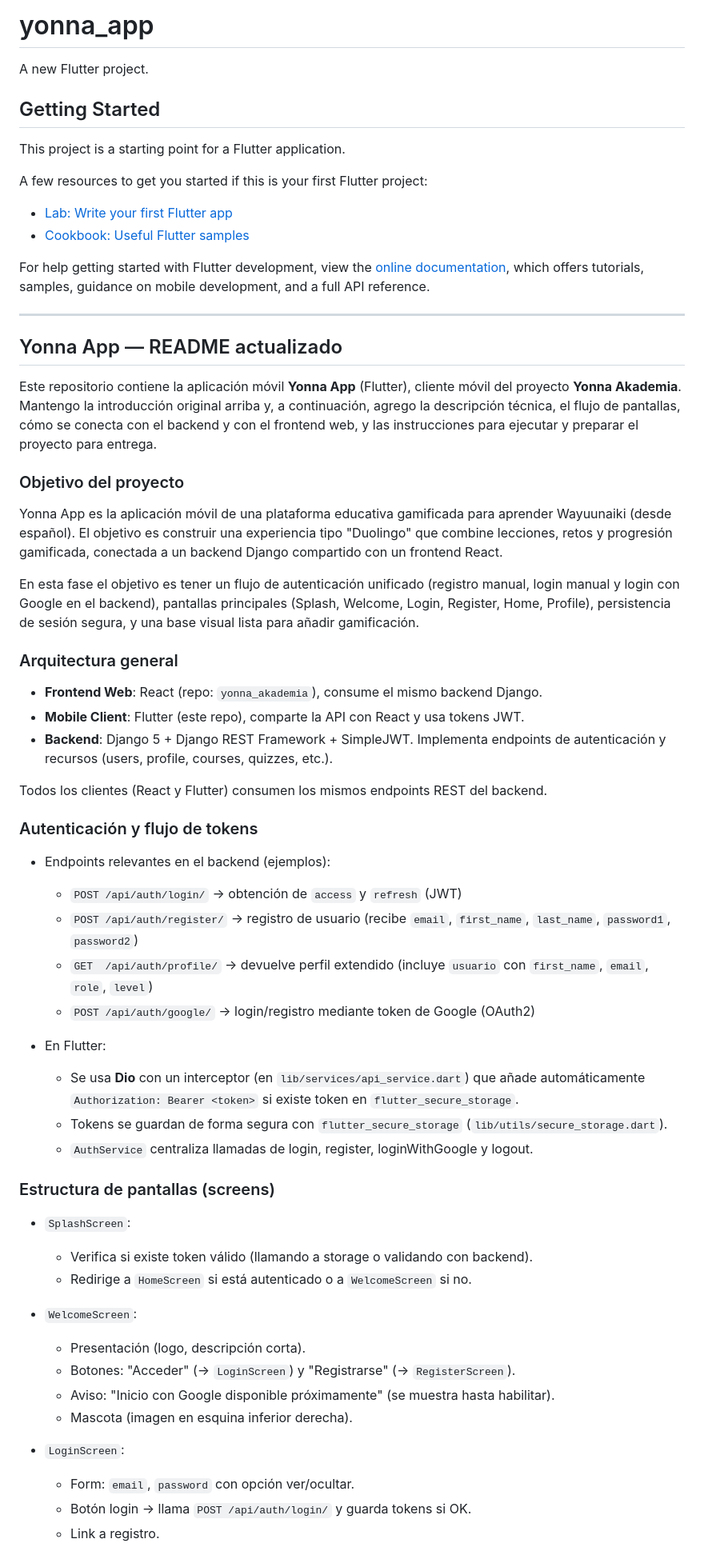
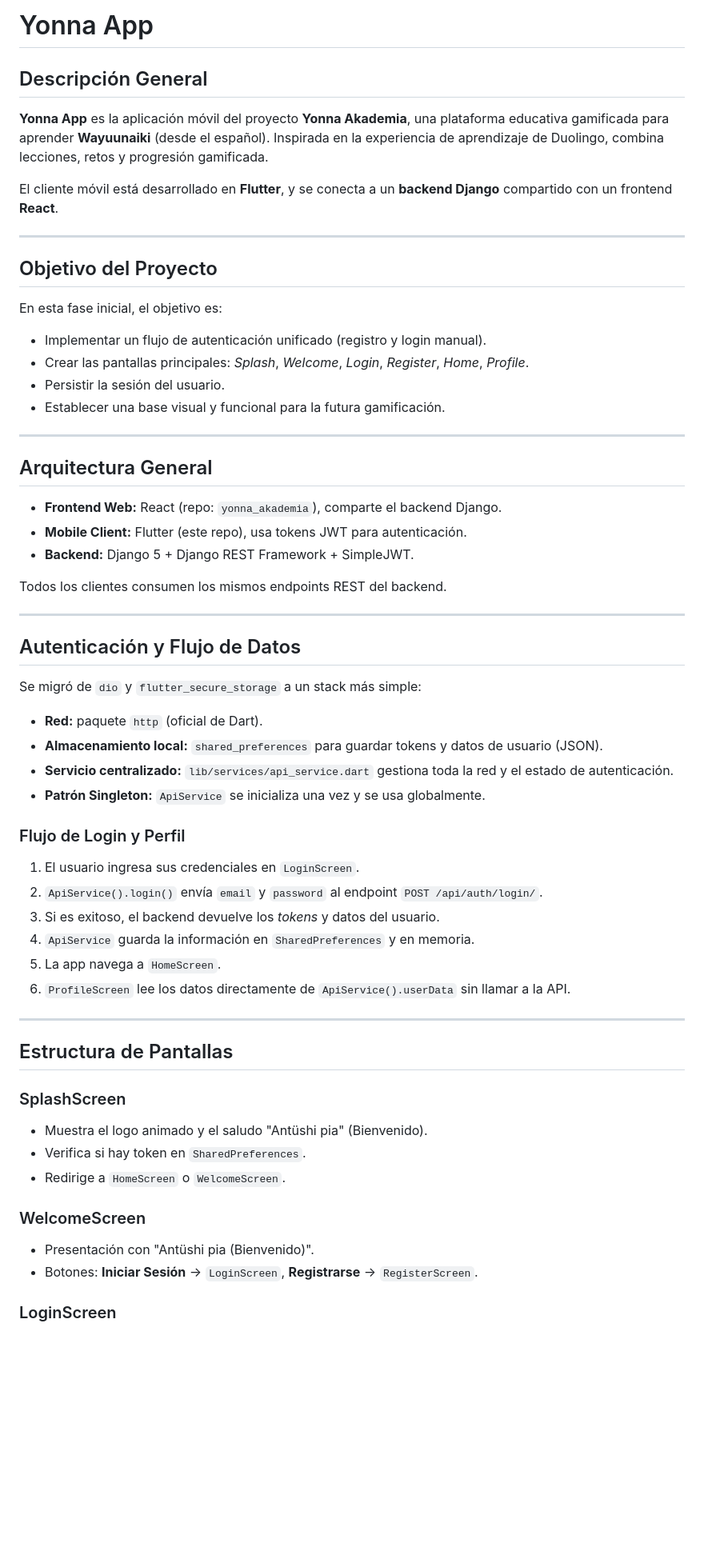
Before and after one commit to ivnmtz09/yonna_app, a Markdown page: README.md, the part around the change printed below. Shown: that part at 80% size. Drawn GitHub-style; blank space fills up the shorter version.

Commit message:
Revise README with project details and structure
Updated README to reflect project objectives, architecture, and authentication flow.

```diff
--- a/README.md
+++ b/README.md
@@ -1,72 +1,66 @@
-# yonna_app
+# Yonna App
 
-A new Flutter project.
+## Descripción General
 
-## Getting Started
+**Yonna App** es la aplicación móvil del proyecto **Yonna Akademia**, una plataforma educativa gamificada para aprender **Wayuunaiki** (desde el español). Inspirada en la experiencia de aprendizaje de Duolingo, combina lecciones, retos y progresión gamificada.
 
-This project is a starting point for a Flutter application.
-
-A few resources to get you started if this is your first Flutter project:
-
-* [Lab: Write your first Flutter app](https://docs.flutter.dev/get-started/codelab)
-* [Cookbook: Useful Flutter samples](https://docs.flutter.dev/cookbook)
-
-For help getting started with Flutter development, view the
-[online documentation](https://docs.flutter.dev/), which offers tutorials,
-samples, guidance on mobile development, and a full API reference.
+El cliente móvil está desarrollado en **Flutter**, y se conecta a un **backend Django** compartido con un frontend **React**.
 
 ---
 
-## Yonna App — README actualizado
+## Objetivo del Proyecto
 
-Este repositorio contiene la aplicación móvil **Yonna App** (Flutter), cliente móvil del proyecto **Yonna Akademia**. Mantengo la introducción original arriba y, a continuación, agrego la descripción técnica, el flujo de pantallas, cómo se conecta con el backend y con el frontend web, y las instrucciones para ejecutar y preparar el proyecto para entrega.
+En esta fase inicial, el objetivo es:
 
-### Objetivo del proyecto
+* Implementar un flujo de autenticación unificado (registro y login manual).
+* Crear las pantallas principales: *Splash*, *Welcome*, *Login*, *Register*, *Home*, *Profile*.
+* Persistir la sesión del usuario.
+* Establecer una base visual y funcional para la futura gamificación.
 
-Yonna App es la aplicación móvil de una plataforma educativa gamificada para aprender Wayuunaiki (desde español). El objetivo es construir una experiencia tipo "Duolingo" que combine lecciones, retos y progresión gamificada, conectada a un backend Django compartido con un frontend React.
+---
 
-En esta fase el objetivo es tener un flujo de autenticación unificado (registro manual, login manual y login con Google en el backend), pantallas principales (Splash, Welcome, Login, Register, Home, Profile), persistencia de sesión segura, y una base visual lista para añadir gamificación.
+## Arquitectura General
 
-### Arquitectura general
+* **Frontend Web:** React (repo: `yonna_akademia`), comparte el backend Django.
+* **Mobile Client:** Flutter (este repo), usa tokens JWT para autenticación.
+* **Backend:** Django 5 + Django REST Framework + SimpleJWT.
 
-* **Frontend Web**: React (repo: `yonna_akademia`), consume el mismo backend Django.
-* **Mobile Client**: Flutter (este repo), comparte la API con React y usa tokens JWT.
-* **Backend**: Django 5 + Django REST Framework + SimpleJWT. Implementa endpoints de autenticación y recursos (users, profile, courses, quizzes, etc.).
+Todos los clientes consumen los mismos endpoints REST del backend.
 
-Todos los clientes (React y Flutter) consumen los mismos endpoints REST del backend.
+---
 
-### Autenticación y flujo de tokens
+## Autenticación y Flujo de Datos
 
-* Endpoints relevantes en el backend (ejemplos):
+Se migró de `dio` y `flutter_secure_storage` a un stack más simple:
 
-  * `POST /api/auth/login/` → obtención de `access` y `refresh` (JWT)
-  * `POST /api/auth/register/` → registro de usuario (recibe `email`, `first_name`, `last_name`, `password1`, `password2`)
-  * `GET  /api/auth/profile/` → devuelve perfil extendido (incluye `usuario` con `first_name`, `email`, `role`, `level`)
-  * `POST /api/auth/google/` → login/registro mediante token de Google (OAuth2)
+* **Red:** paquete `http` (oficial de Dart).
+* **Almacenamiento local:** `shared_preferences` para guardar tokens y datos de usuario (JSON).
+* **Servicio centralizado:** `lib/services/api_service.dart` gestiona toda la red y el estado de autenticación.
+* **Patrón Singleton:** `ApiService` se inicializa una vez y se usa globalmente.
 
-* En Flutter:
+### Flujo de Login y Perfil
 
-  * Se usa **Dio** con un interceptor (en `lib/services/api_service.dart`) que añade automáticamente `Authorization: Bearer <token>` si existe token en `flutter_secure_storage`.
-  * Tokens se guardan de forma segura con `flutter_secure_storage` (`lib/utils/secure_storage.dart`).
-  * `AuthService` centraliza llamadas de login, register, loginWithGoogle y logout.
+1. El usuario ingresa sus credenciales en `LoginScreen`.
+2. `ApiService().login()` envía `email` y `password` al endpoint `POST /api/auth/login/`.
+3. Si es exitoso, el backend devuelve los *tokens* y datos del usuario.
+4. `ApiService` guarda la información en `SharedPreferences` y en memoria.
+5. La app navega a `HomeScreen`.
+6. `ProfileScreen` lee los datos directamente de `ApiService().userData` sin llamar a la API.
 
-### Estructura de pantallas (screens)
+---
 
-* `SplashScreen`:
+## Estructura de Pantallas
 
-  * Verifica si existe token válido (llamando a storage o validando con backend).
-  * Redirige a `HomeScreen` si está autenticado o a `WelcomeScreen` si no.
+### SplashScreen
 
-* `WelcomeScreen`:
+* Muestra el logo animado y el saludo "Antüshi pia" (Bienvenido).
+* Verifica si hay token en `SharedPreferences`.
+* Redirige a `HomeScreen` o `WelcomeScreen`.
 
-  * Presentación (logo, descripción corta).
-  * Botones: "Acceder" (→ `LoginScreen`) y "Registrarse" (→ `RegisterScreen`).
-  * Aviso: "Inicio con Google disponible próximamente" (se muestra hasta habilitar).
-  * Mascota (imagen en esquina inferior derecha).
+### WelcomeScreen
 
-* `LoginScreen`:
+* Presentación con "Antüshi pia (Bienvenido)".
+* Botones: **Iniciar Sesión** → `LoginScreen`, **Registrarse** → `RegisterScreen`.
 
-  * Form: `email`, `password` con opción ver/ocultar.
-  * Botón login → llama `POST /api/auth/login/` y guarda tokens si OK.
-  * Link a registro.
+### LoginScreen
 
```
Also changed, not shown: other parts of README.md (+83 -63 lines).
